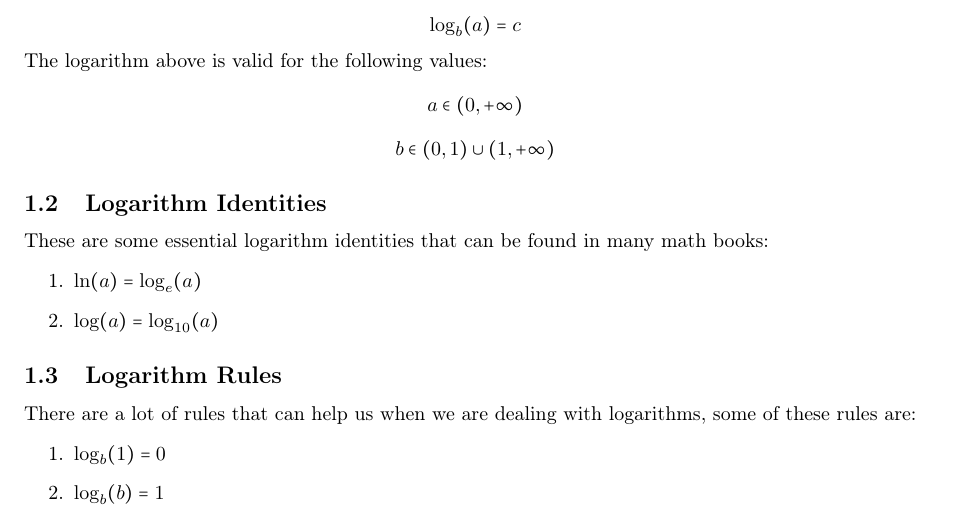
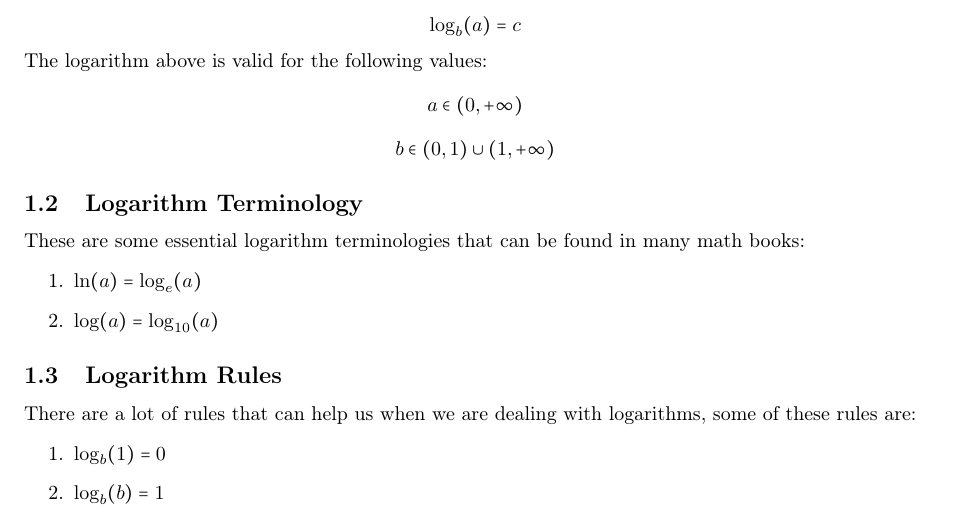
Before and after one commit to EmreArapcicUevak/Math100CheatSheat, a LaTeX paper (main.tex): part of page 3 of 5, cut so that both start at the same text. Compiled offline with pdfLaTeX.

```diff
--- a/main.tex
+++ b/main.tex
@@ -101,8 +101,8 @@
 				\noindent The logarithm above is valid for the following values:
 				\[a \in (0, +\infty)\]
 				\[b \in (0,1) \cup (1, +\infty)\]
-		\subsection{Logarithm Identities}
-			\noindent These are some essential logarithm identities that can be found in many math books:
+		\subsection{Logarithm Terminology}
+			\noindent These are some essential logarithm terminologies that can be found in many math books:
 			\begin{enumerate}
 				\item $\ln(a) = \log_{e}(a)$
 				\item $\log(a) = \log_{10}(a)$
```
Also changed, not shown: main.pdf.
